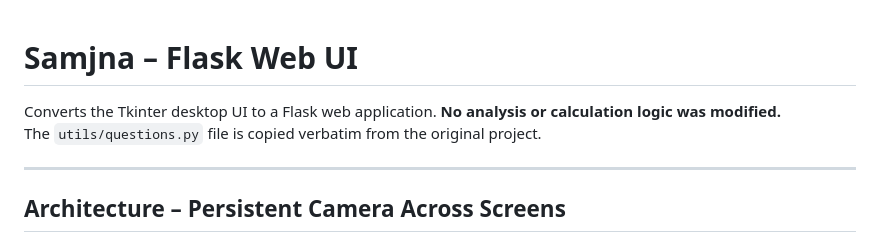
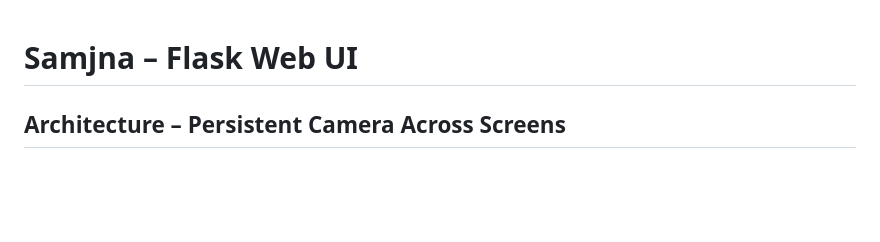
Before and after one commit to 17sindhu/MultiModalStress, a Markdown page: README.md, the part around the change. Rendered like a GitHub page; blank space fills up the shorter version.

Commit message:
Simplify README by removing redundant information
Removed unnecessary details about the Tkinter UI conversion and the unchanged logic in the README.

```diff
--- a/README.md
+++ b/README.md
@@ -1,10 +1,4 @@
 # Samjna – Flask Web UI
-
-Converts the Tkinter desktop UI to a Flask web application.
-**No analysis or calculation logic was modified.**
-The `utils/questions.py` file is copied verbatim from the original project.
-
----
 
 ## Architecture – Persistent Camera Across Screens
 
```
